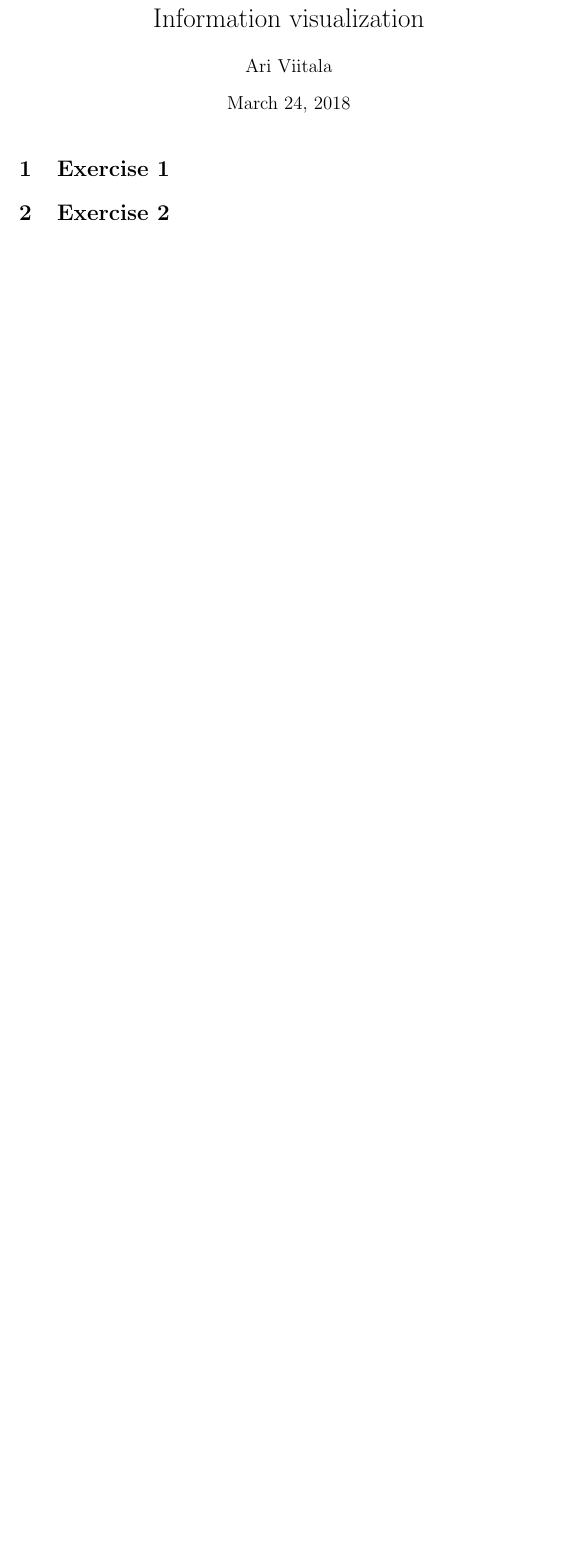
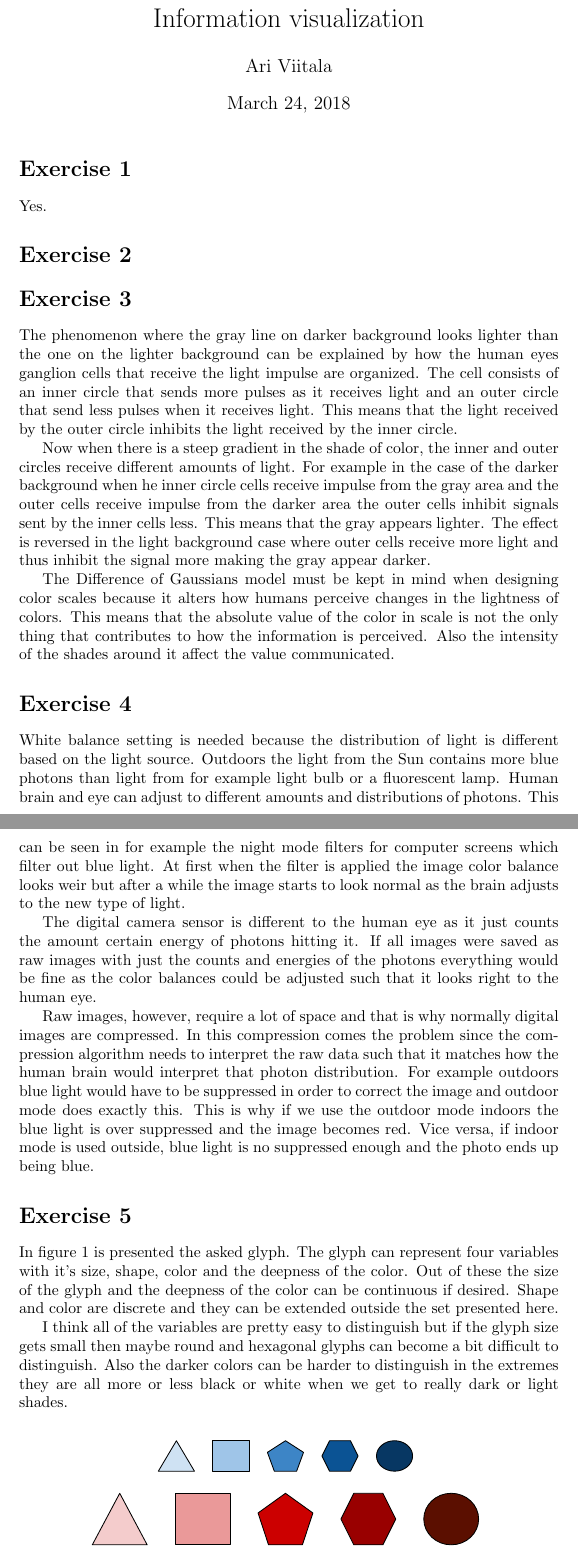
Before and after one commit to Stippos/InfoVisu, a LaTeX document (Toka/rapsa.tex): part of the page before the commit and two parts of pages 1 and 2 of 2 after it, the two joined at a grey line, cut so that both start at the same text, the shorter picture padded with empty space. Compiled offline with pdfLaTeX.

Commit message:
Toisesta tehty kaikki paitsi kakkonen

```diff
--- a/Toka/rapsa.tex
+++ b/Toka/rapsa.tex
@@ -5,6 +5,28 @@
 \begin{document}
 	\maketitle
 
-\section{Exercise 1}
+\section*{Exercise 1}
+Yes.
+\section*{Exercise 2}
 
-\section{Exercise 2}
+\section*{Exercise 3}
+
+The phenomenon where the gray line on darker background looks lighter than the one on the lighter background can be explained by how the human eyes ganglion cells that receive the light impulse are organized. The cell consists of an inner circle that sends more pulses as it receives light and an outer circle that send less pulses when it receives light. This means that the light received by the outer circle inhibits the light received by the inner circle.
+
+Now when there is a steep gradient in the shade of color, the inner and outer circles receive different amounts of light. For example in the case of the darker background when he inner circle cells receive impulse from the gray area and the outer cells receive impulse from the darker area the outer cells inhibit signals sent by the inner cells less. This means that the gray appears lighter. The effect is reversed in the light background case where outer cells receive more light and thus inhibit the signal more making the gray appear darker.
+
+The Difference of Gaussians model must be kept in mind when designing color scales because it alters how humans perceive changes in the lightness of colors. This means that the absolute value of the color in scale is not the only thing that contributes to how the information is perceived. Also the intensity of the shades around it affect the value communicated.
+
+\section*{Exercise 4}
+
+White balance setting is needed because the distribution of light is different based on the light source. Outdoors the light from the Sun contains more blue photons than light from for example light bulb or a fluorescent lamp. Human brain and eye can adjust to different amounts and distributions of photons. This can be seen in for example the night mode filters for computer screens which filter out blue light. At first when the filter is applied the image color balance looks weir but after a while the image starts to look normal as the brain adjusts to the new type of light.
+
+The digital camera sensor is different to the human eye as it just counts the amount certain energy of photons hitting it. If all images were saved as raw images with just the counts and energies of the photons everything would be fine as the color balances could be adjusted such that it looks right to the human eye.
+
+Raw images, however, require a lot of space and that is why normally digital images are compressed. In this compression comes the problem since the compression algorithm needs to interpret the raw data such that it matches how the human brain would  interpret that photon distribution. For example outdoors blue light would have to be suppressed in order to correct the image and outdoor mode does exactly this. This is why if we use the outdoor mode indoors the blue light is over suppressed and the image becomes red. Vice versa, if indoor mode is used outside, blue light is no suppressed enough and the photo ends up being blue.
+
+\section*{Exercise 5}
+
+In figure \ref{glyphs} is presented the asked glyph. The glyph can represent four variables with it's size, shape, color and the deepness of the color. Out of these the size of the glyph and the deepness of the color can be continuous if desired. Shape and color are discrete and they can be extended outside the set presented here.
+
+I think all of the variables are pretty easy to distinguish but if the glyph size gets small then maybe round and hexagonal glyphs can become a bit difficult to distinguish. Also the darker colors can be harder to distinguish in the extremes they are all more or less black or white when we get to really dark or light shades.
@@ -11 +37,4 @@
+	\label{glyphs}
+\end{figure}
+
 \end{document}
```
Also changed, not shown: Toka/glyphs.pdf (added), Toka/rapsa.pdf, Toka/rapsa.tex (6 more changed lines), 3 other files.
